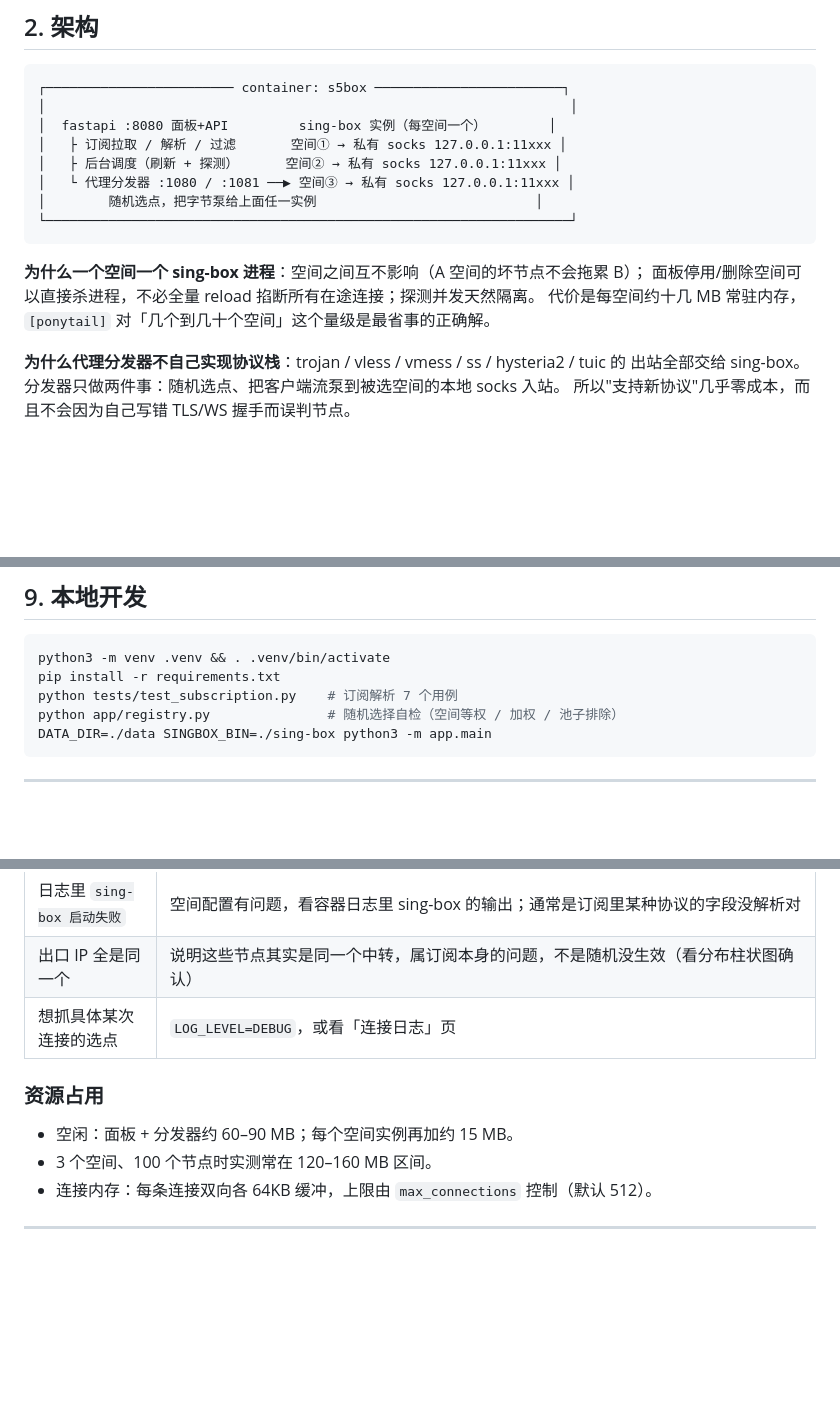
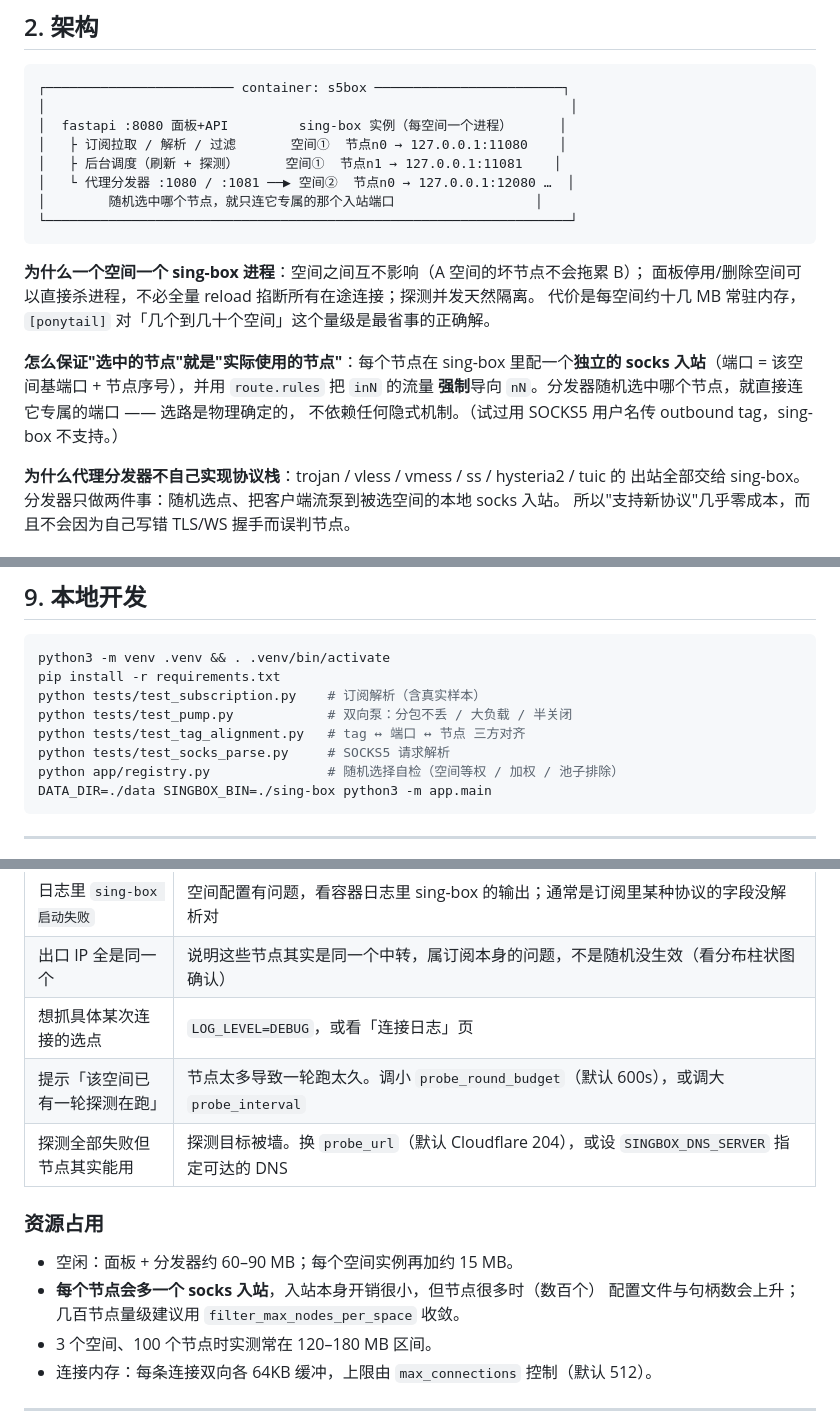
Before and after one commit to countossbot/s5box, a Markdown page: README.md, 3 parts joined by grey strips. GitHub-like rendering; blank space fills up the shorter version.

Commit message:
docs: 更新架构说明（每节点独立入站选路）、排错表、测试命令与环境变量

````diff
--- a/README.md
+++ b/README.md
@@ -60,17 +60,22 @@ curl -x http://用户:口令@主机:1081 https://api.ipify.org
 ```
 ┌──────────────────────── container: s5box ────────────────────────┐
 │                                                                   │
-│  fastapi :8080 面板+API         sing-box 实例（每空间一个）        │
-│   ├ 订阅拉取 / 解析 / 过滤       空间① → 私有 socks 127.0.0.1:11xxx │
-│   ├ 后台调度（刷新 + 探测）      空间② → 私有 socks 127.0.0.1:11xxx │
-│   └ 代理分发器 :1080 / :1081 ──▶ 空间③ → 私有 socks 127.0.0.1:11xxx │
-│        随机选点，把字节泵给上面任一实例                            │
+│  fastapi :8080 面板+API         sing-box 实例（每空间一个进程）      │
+│   ├ 订阅拉取 / 解析 / 过滤       空间①  节点n0 → 127.0.0.1:11080    │
+│   ├ 后台调度（刷新 + 探测）      空间①  节点n1 → 127.0.0.1:11081    │
+│   └ 代理分发器 :1080 / :1081 ──▶ 空间②  节点n0 → 127.0.0.1:12080 …  │
+│        随机选中哪个节点，就只连它专属的那个入站端口                  │
 └───────────────────────────────────────────────────────────────────┘
 ```
 
 **为什么一个空间一个 sing-box 进程**：空间之间互不影响（A 空间的坏节点不会拖累 B）；
 面板停用/删除空间可以直接杀进程，不必全量 reload 掐断所有在途连接；探测并发天然隔离。
 代价是每空间约十几 MB 常驻内存，`[ponytail]` 对「几个到几十个空间」这个量级是最省事的正确解。
+
+**怎么保证"选中的节点"就是"实际使用的节点"**：每个节点在 sing-box 里配一个**独立的
+socks 入站**（端口 = 该空间基端口 + 节点序号），并用 `route.rules` 把 `inN` 的流量
+**强制**导向 `nN`。分发器随机选中哪个节点，就直接连它专属的端口 —— 选路是物理确定的，
+不依赖任何隐式机制。（试过用 SOCKS5 用户名传 outbound tag，sing-box 不支持。）
 
 **为什么代理分发器不自己实现协议栈**：trojan / vless / vmess / ss / hysteria2 / tuic 的
 出站全部交给 sing-box。分发器只做两件事：随机选点、把客户端流泵到被选空间的本地 socks 入站。
@@ -251,7 +257,10 @@ CI 里也支持：把 `Dockerfile` 第 4 行的默认值改掉即可（`ARG BASE
 ```bash
 python3 -m venv .venv && . .venv/bin/activate
 pip install -r requirements.txt
-python tests/test_subscription.py    # 订阅解析 7 个用例
+python tests/test_subscription.py    # 订阅解析（含真实样本）
+python tests/test_pump.py            # 双向泵：分包不丢 / 大负载 / 半关闭
+python tests/test_tag_alignment.py   # tag ↔ 端口 ↔ 节点 三方对齐
+python tests/test_socks_parse.py     # SOCKS5 请求解析
 python app/registry.py               # 随机选择自检（空间等权 / 加权 / 池子排除）
 DATA_DIR=./data SINGBOX_BIN=./sing-box python3 -m app.main
 ```
@@ -269,11 +278,15 @@ DATA_DIR=./data SINGBOX_BIN=./sing-box python3 -m app.main
 | 日志里 `sing-box 启动失败` | 空间配置有问题，看容器日志里 sing-box 的输出；通常是订阅里某种协议的字段没解析对 |
 | 出口 IP 全是同一个 | 说明这些节点其实是同一个中转，属订阅本身的问题，不是随机没生效（看分布柱状图确认） |
 | 想抓具体某次连接的选点 | `LOG_LEVEL=DEBUG`，或看「连接日志」页 |
+| 提示「该空间已有一轮探测在跑」 | 节点太多导致一轮跑太久。调小 `probe_round_budget`（默认 600s），或调大 `probe_interval` |
+| 探测全部失败但节点其实能用 | 探测目标被墙。换 `probe_url`（默认 Cloudflare 204），或设 `SINGBOX_DNS_SERVER` 指定可达的 DNS |
 
 ### 资源占用
 
 - 空闲：面板 + 分发器约 60–90 MB；每个空间实例再加约 15 MB。
-- 3 个空间、100 个节点时实测常在 120–160 MB 区间。
+- **每个节点会多一个 socks 入站**，入站本身开销很小，但节点很多时（数百个）
+  配置文件与句柄数会上升；几百节点量级建议用 `filter_max_nodes_per_space` 收敛。
+- 3 个空间、100 个节点时实测常在 120–180 MB 区间。
 - 连接内存：每条连接双向各 64KB 缓冲，上限由 `max_connections` 控制（默认 512）。
 
 ---
````
Also changed, not shown: other parts of README.md (+1 -0 lines).
